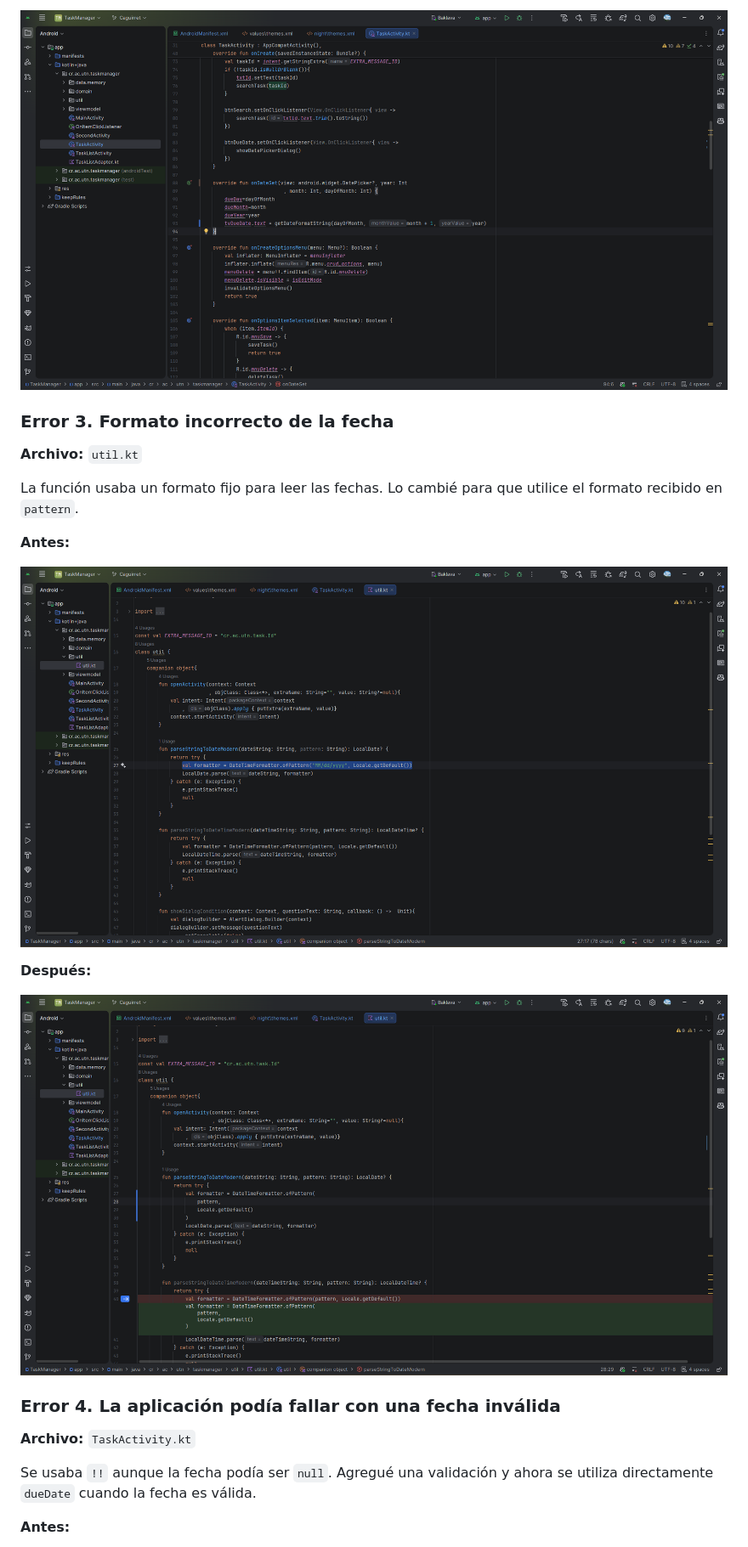
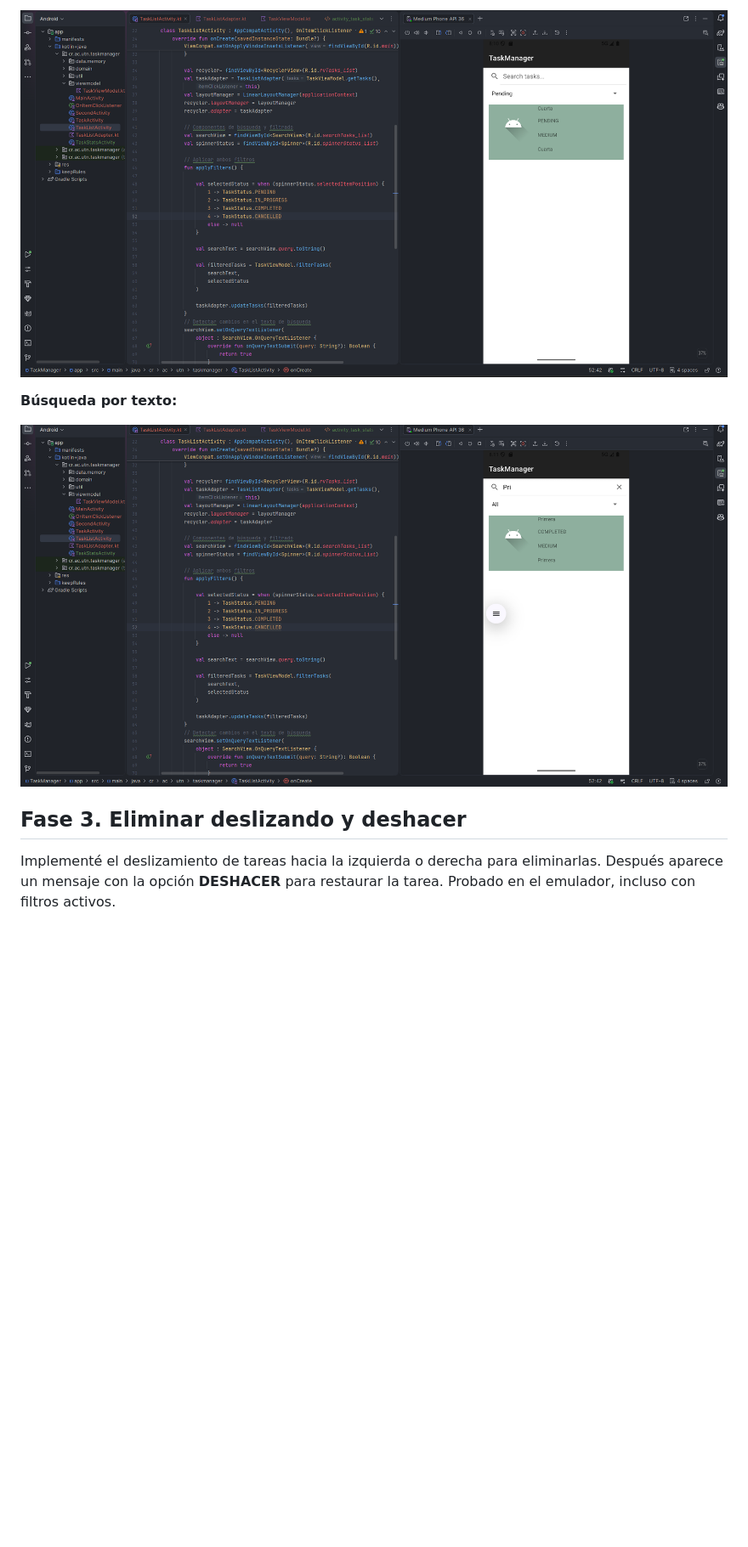
Before and after one commit to utn-app-movil/exercise-g1, a Markdown page: Resoluciion-practica-Charlie.md, the part around one of its changes. Shown at 85% size. Drawn GitHub-style; pictures changed too: evidencias/12_filtro_pendientes.png (added), evidencias/13_busqueda_texto.png (added); blank space fills up the shorter version.

```diff
--- a/Resoluciion-practica-Charlie.md
+++ b/Resoluciion-practica-Charlie.md
@@ -31,25 +40,11 @@ El calendario contaba los meses desde cero. Sumé `1` al mes cuando se muestra l
 
-![Mes corregido](evidencias/02_calendario_mes_corregido.png)
+![Filtro de tareas pendientes](evidencias/12_filtro_pendientes.png)
 
-### Error 3. Formato incorrecto de la fecha
+**Búsqueda por texto:**
 
-**Archivo:** `util.kt`
+![Búsqueda de tarea](evidencias/13_busqueda_texto.png)
 
-La función usaba un formato fijo para leer las fechas. Lo cambié para que utilice el formato recibido en `pattern`.
+## Fase 3. Eliminar deslizando y deshacer
 
-**Antes:**
+Implementé el deslizamiento de tareas hacia la izquierda o derecha para eliminarlas. Después aparece un mensaje con la opción **DESHACER** para restaurar la tarea. Probado en el emulador, incluso con filtros activos.
 
-![Formato antes](evidencias/03_formato_fecha_antes.png)
-
-**Después:**
-
-![Formato después](evidencias/03_formato_fecha_despues.png)
-
-### Error 4. La aplicación podía fallar con una fecha inválida
-
-**Archivo:** `TaskActivity.kt`
-
-Se usaba `!!` aunque la fecha podía ser `null`. Agregué una validación y ahora se utiliza directamente `dueDate` cuando la fecha es válida.
-
-**Antes:**
-
```
Also changed, not shown: other parts of Resoluciion-practica-Charlie.md (+23 -96 lines), evidencias/10_estadisticas.png (added), evidencias/11_opciones_filtro.png (added), 12 other files.
